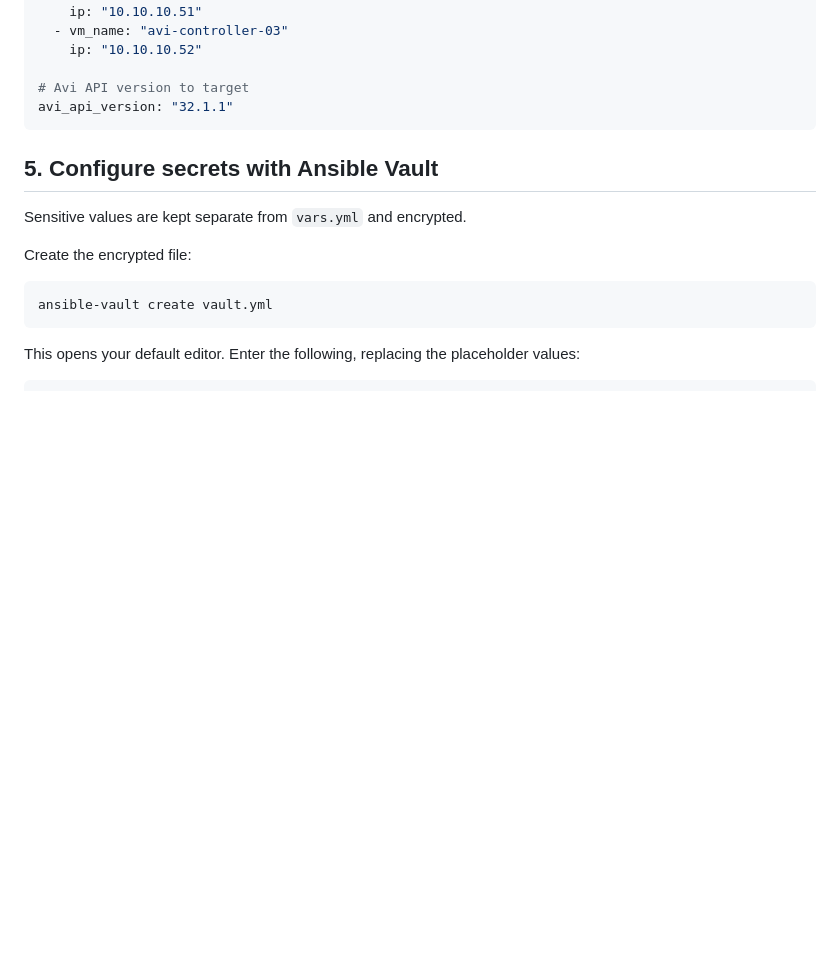
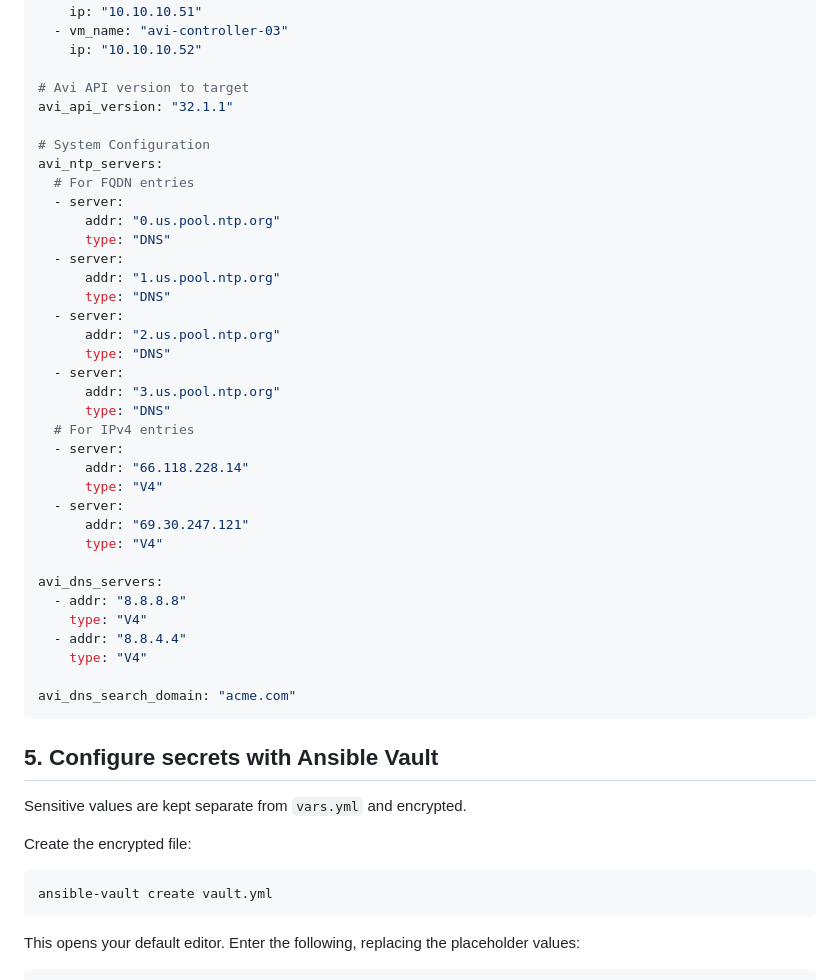
Before and after one commit to jyanagi/avi, a Markdown page: ansible/README.MD, the part around the change. GitHub-like rendering; blank space fills up the shorter version.

Commit message:
Update vars in README
Added NTP and DNS server configurations to README.

````diff
--- a/ansible/README.MD
+++ b/ansible/README.MD
@@ -124,6 +124,37 @@ all_controllers:
 
 # Avi API version to target
 avi_api_version: "32.1.1"
+
+# System Configuration
+avi_ntp_servers:
+  # For FQDN entries
+  - server:
+      addr: "0.us.pool.ntp.org"
+      type: "DNS"
+  - server:
+      addr: "1.us.pool.ntp.org"
+      type: "DNS"
+  - server:
+      addr: "2.us.pool.ntp.org"
+      type: "DNS"
+  - server:
+      addr: "3.us.pool.ntp.org"
+      type: "DNS"
+  # For IPv4 entries
+  - server:
+      addr: "66.118.228.14"
+      type: "V4"
+  - server:
+      addr: "69.30.247.121"
+      type: "V4"
+
+avi_dns_servers:
+  - addr: "8.8.8.8"
+    type: "V4"
+  - addr: "8.8.4.4"
+    type: "V4"
+
+avi_dns_search_domain: "acme.com"
 ```
 
 ## 5. Configure secrets with Ansible Vault
````
